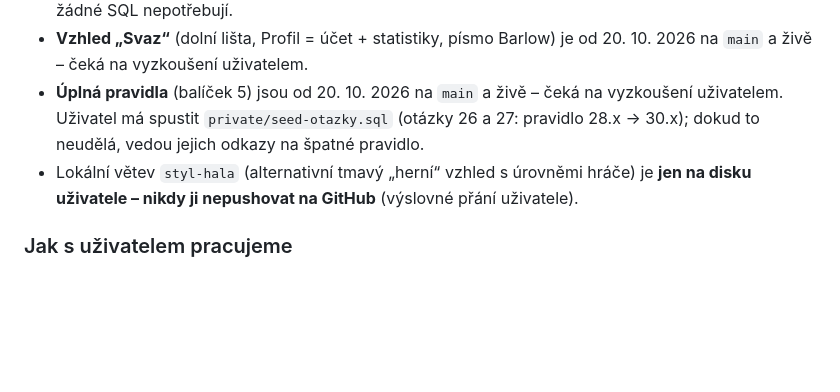
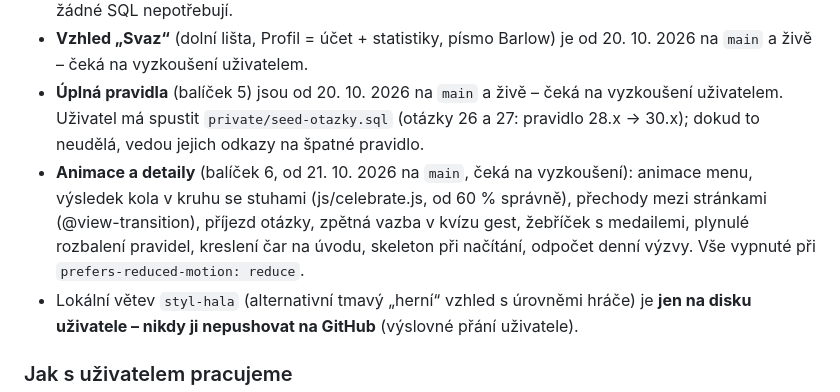
Before and after one commit to filip-pittauer/VoleyRef, a Markdown page: CLAUDE.md, the part around the change. Drawn GitHub-style; blank space fills up the shorter version.

Commit message:
CLAUDE.md: animace na main
Co-Authored-By: Claude Opus 5.5 <noreply@anthropic.com>

```diff
--- a/CLAUDE.md
+++ b/CLAUDE.md
@@ -132,6 +132,7 @@ Každá fáze končí funkční verzí, kterou jde nasadit na GitHub Pages.
 - V Supabase je spuštěné všechno SQL `01`–`05` (aktuální verze z repa, stav 20. 10. 2026). Gesta žádné SQL nepotřebují.
 - **Vzhled „Svaz“** (dolní lišta, Profil = účet + statistiky, písmo Barlow) je od 20. 10. 2026 na `main` a živě – čeká na vyzkoušení uživatelem.
 - **Úplná pravidla** (balíček 5) jsou od 20. 10. 2026 na `main` a živě – čeká na vyzkoušení uživatelem. Uživatel má spustit `private/seed-otazky.sql` (otázky 26 a 27: pravidlo 28.x → 30.x); dokud to neudělá, vedou jejich odkazy na špatné pravidlo.
+- **Animace a detaily** (balíček 6, od 21. 10. 2026 na `main`, čeká na vyzkoušení): animace menu, výsledek kola v kruhu se stuhami (js/celebrate.js, od 60 % správně), přechody mezi stránkami (@view-transition), příjezd otázky, zpětná vazba v kvízu gest, žebříček s medailemi, plynulé rozbalení pravidel, kreslení čar na úvodu, skeleton při načítání, odpočet denní výzvy. Vše vypnuté při `prefers-reduced-motion: reduce`.
 - Lokální větev `styl-hala` (alternativní tmavý „herní“ vzhled s úrovněmi hráče) je **jen na disku uživatele – nikdy ji nepushovat na GitHub** (výslovné přání uživatele).
 
 ### Jak s uživatelem pracujeme
```
